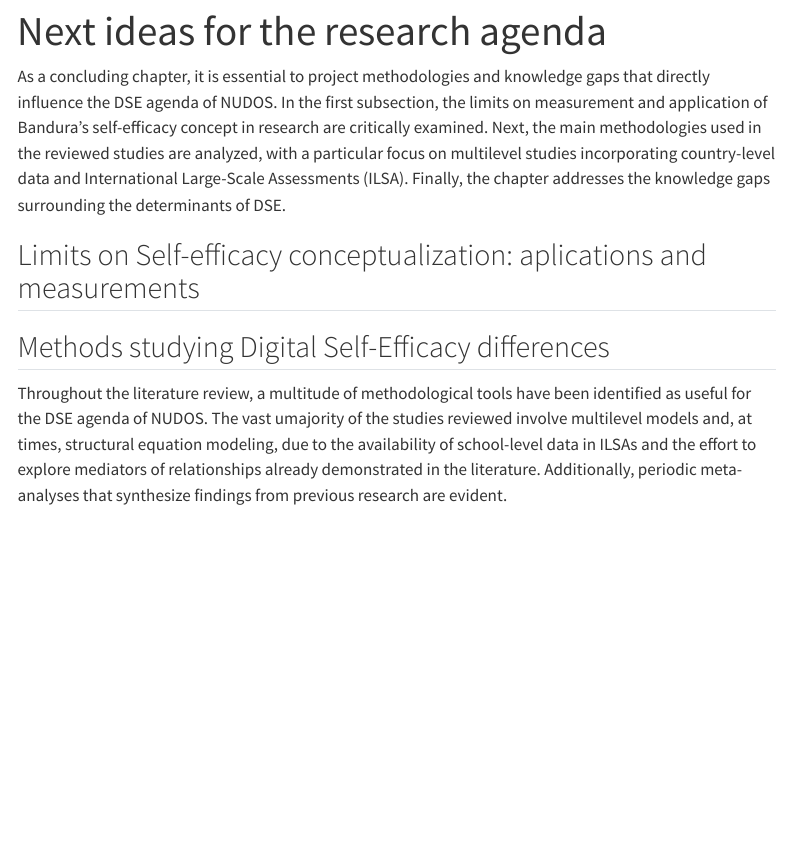
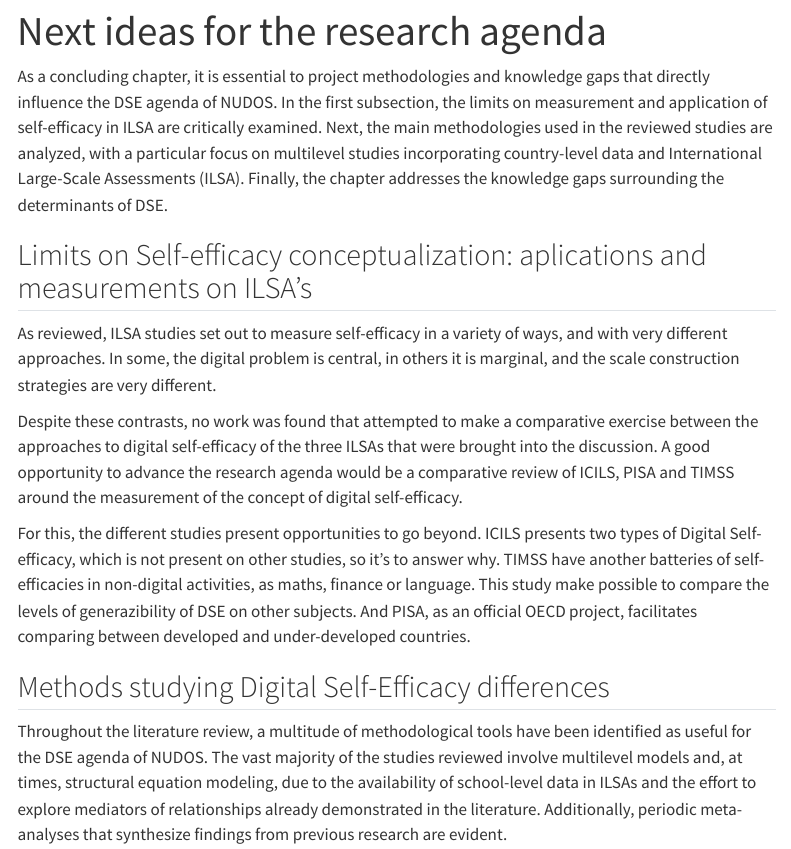
Before and after one commit to milenio-nudos/self_efficacy_agenda, a Quarto document (11_next_agenda.qmd): the page in a window 1100 px wide, from its top. Rendered offline with R 4.5, knitr and Pandoc in place of Quarto, with nearby package versions; menus at the side of the page are left out.

Commit message:
update 11

```diff
--- a/11_next_agenda.qmd
+++ b/11_next_agenda.qmd
@@ -1,25 +1,31 @@
 ---
 title: "Next ideas for the research agenda"
-authors: Ismael Aguayo
+authors: Ismael Aguayo, Nicolás Tobar y Tomás Urzúa
 ---
 
-As a concluding chapter, it is essential to project methodologies and knowledge gaps that directly influence the DSE agenda of NUDOS. In the first subsection, the limits on measurement and application of Bandura's self-efficacy concept in research are critically examined. Next, the main methodologies used in the reviewed studies are analyzed, with a particular focus on multilevel studies incorporating country-level data and International Large-Scale Assessments (ILSA). Finally, the chapter addresses the knowledge gaps surrounding the determinants of DSE.
+As a concluding chapter, it is essential to project methodologies and knowledge gaps that directly influence the DSE agenda of NUDOS. In the first subsection, the limits on measurement and application of self-efficacy in ILSA are critically examined. Next, the main methodologies used in the reviewed studies are analyzed, with a particular focus on multilevel studies incorporating country-level data and International Large-Scale Assessments (ILSA). Finally, the chapter addresses the knowledge gaps surrounding the determinants of DSE.
 
-## Limits on Self-efficacy conceptualization: aplications and measurements
+## Limits on Self-efficacy conceptualization: aplications and measurements on ILSA's
+
+As reviewed, ILSA studies set out to measure self-efficacy in a variety of ways, and with very different approaches. In some, the digital problem is central, in others it is marginal, and the scale construction strategies are very different.
+
+Despite these contrasts, no work was found that attempted to make a comparative exercise between the approaches to digital self-efficacy of the three ILSAs that were brought into the discussion. A good opportunity to advance the research agenda would be a comparative review of ICILS, PISA and TIMSS around the measurement of the concept of digital self-efficacy.
+
+For this, the different studies present opportunities to go beyond. ICILS presents two types of Digital Self-efficacy, which is not present on other studies, so it's to answer why. TIMSS have another batteries of self-efficacies in non-digital activities, as maths, finance or language. This study make possible to compare the levels of generazibility of DSE on other subjects. And PISA, as an official OECD project, facilitates comparing between developed and under-developed countries.
 
 ## Methods studying Digital Self-Efficacy differences
 
-Throughout the literature review, a multitude of methodological tools have been identified as useful for the DSE agenda of NUDOS. The vast umajority of the studies reviewed involve multilevel models and, at times, structural equation modeling, due to the availability of school-level data in ILSAs and the effort to explore mediators of relationships already demonstrated in the literature. Additionally, periodic meta-analyses that synthesize findings from previous research are evident.
+Throughout the literature review, a multitude of methodological tools have been identified as useful for the DSE agenda of NUDOS. The vast majority of the studies reviewed involve multilevel models and, at times, structural equation modeling, due to the availability of school-level data in ILSAs and the effort to explore mediators of relationships already demonstrated in the literature. Additionally, periodic meta-analyses that synthesize findings from previous research are evident.
 
 The study by @hatlevik_students_2018a, the most relevant one with ICT self-efficacy as the dependent variable, conducts a path analysis, a multivariate model that allows the inclusion of multiple independent and dependent variables simultaneously. It seeks to identify the main determinants of ICT self-efficacy and, additionally, the relationship between digital literacy and digital self-efficacy, using ICILS 2013 data. The analysis included 14 countries. For the reporting of results, the range of effects across all countries was mentioned, with occasional emphasis on outlier cases.
 
-The article by @chen_ictrelated_2020 is particularly relevant to the agenda because it uses PISA data, encompassing a large number of countries (30). The study conducts a multilevel mediation model (utilizing the school level) that does not account for relationships between mediators, assuming instead that they do not covary. The independent variable is interest in ICT, the dependent variable is ICT self-efficacy, and the mediating variables considered were ICT use at home for leisure, ICT use at home for school tasks, ICT use for socializing, and ICT use in school. Additionally, gender and the index of economic, social, and cultural status (ESCS)—the latter being readily available in the PISA database—were included as control variables. The chosen technique for mediation analysis was the parallel multiple mediator model, which allows for the inclusion of multiple mediating variables in the analysis simultaneously. Similar to Hatlevik’s article, the range of effects across the different countries was reported.
+The article by @chen_ictrelated_2020 is particularly relevant to the agenda because it uses PISA data, encompassing a large number of countries (30). The study conducts a multilevel mediation model (utilizing the school level) that does not account for relationships between mediators, assuming instead that they do not covary. The independent variable is interest in ICT, the dependent variable is ICT self-efficacy, and the mediating variables considered were ICT use at home for leisure, ICT use at home for school tasks, ICT use for socializing, and ICT use in school. Additionally, gender and the index of economic, social, and cultural status (ESCS)---the latter being readily available in the PISA database---were included as control variables. The chosen technique for mediation analysis was the parallel multiple mediator model, which allows for the inclusion of multiple mediating variables in the analysis simultaneously. Similar to Hatlevik's article, the range of effects across the different countries was reported.
 
-The paper by @campos_digital_2024 may serve as an excellent roadmap for research on PISA 2022. It conducts a meta-analysis combining data from ICILS 2013, ICILS 2018, and findings from 165 different articles sourced from databases (ERIC and PsycINFO). The study’s objective is to determine the extent to which gender differences in digital skills are mediated by attitudes, analyzing heterogeneity across countries and studies. Missing data were imputed through a two-level mean-matching approach (considering background data, technology use, and attitudes toward technology), resulting in 100 datasets for each ICILS cycle. Beyond this, and of particular relevance to the Digital Self-Efficacy agenda, a variety of indices were used to explore relationships between country-level outcomes and socioeconomic development, gender inequality, and other factors. Specifically, the following indices were employed: Human Development Index, Gender Inequality Index, Global Innovation Index, and ICT Use Index. Additionally, UNESCO’s country classification was used. In total, four distinct models were executed for each attitude addressed in the study (self-efficacy, beliefs, and affect). The first was a multivariate model with simple random effects; the second was a multilevel model adding the country variable; the third was a multilevel, multivariate model capturing the average effects of direct and indirect variables and their variance at different levels; and the fourth added the aforementioned indices to the first model.
+The paper by @campos_digital_2024 may serve as an excellent roadmap for research on PISA 2022. It conducts a meta-analysis combining data from ICILS 2013, ICILS 2018, and findings from 165 different articles sourced from databases (ERIC and PsycINFO). The study's objective is to determine the extent to which gender differences in digital skills are mediated by attitudes, analyzing heterogeneity across countries and studies. Missing data were imputed through a two-level mean-matching approach (considering background data, technology use, and attitudes toward technology), resulting in 100 datasets for each ICILS cycle. Beyond this, and of particular relevance to the Digital Self-Efficacy agenda, a variety of indices were used to explore relationships between country-level outcomes and socioeconomic development, gender inequality, and other factors. Specifically, the following indices were employed: Human Development Index, Gender Inequality Index, Global Innovation Index, and ICT Use Index. Additionally, UNESCO's country classification was used. In total, four distinct models were executed for each attitude addressed in the study (self-efficacy, beliefs, and affect). The first was a multivariate model with simple random effects; the second was a multilevel model adding the country variable; the third was a multilevel, multivariate model capturing the average effects of direct and indirect variables and their variance at different levels; and the fourth added the aforementioned indices to the first model.
 
 ## Knowledge gaps regarding Digital Self-efficacy
 
-The relationship between various socioeconomic, sociodemographic, and subjective variables and technology-related self-efficacy has been studied. However, there is still a need to examine diverse relationships and profiles of technology users who, to this day, are being left behind in the face of the burgeoning technological revolution. One of the most notable gaps is the lack of studies considering migration background or ethnicity as an independent variable. In other fields of study, this has been addressed; for example, a study conducted in Chile found a positive relationship between students’ migrant status and their general self-efficacy [@cespedes_relationship_2021]. It is crucial to examine this relationship in the context of digital self-efficacy, as digital competencies have become vital for adapting to a new country and achieving economic advancement.
+The relationship between various socioeconomic, sociodemographic, and subjective variables and technology-related self-efficacy has been studied. However, there is still a need to examine diverse relationships and profiles of technology users who, to this day, are being left behind in the face of the burgeoning technological revolution. One of the most notable gaps is the lack of studies considering migration background or ethnicity as an independent variable. In other fields of study, this has been addressed; for example, a study conducted in Chile found a positive relationship between students' migrant status and their general self-efficacy [@cespedes_relationship_2021]. It is crucial to examine this relationship in the context of digital self-efficacy, as digital competencies have become vital for adapting to a new country and achieving economic advancement.
 
 Similarly, there is a noticeable lack of studies that delve into explaining differences in ICT self-efficacy across the various countries that have participated in ILSAs. Although articles such as @campos_digital_2024 incorporate indices like the Human Development Index and the ICT Use Index, they do not use digital self-efficacy as the dependent variable, and analyzing the role of the country in the development of a particular technological self-efficacy is far from being their primary objective. This issue is particularly relevant when addressing the digital divide in its broadest dimension: the global one.
 
```
